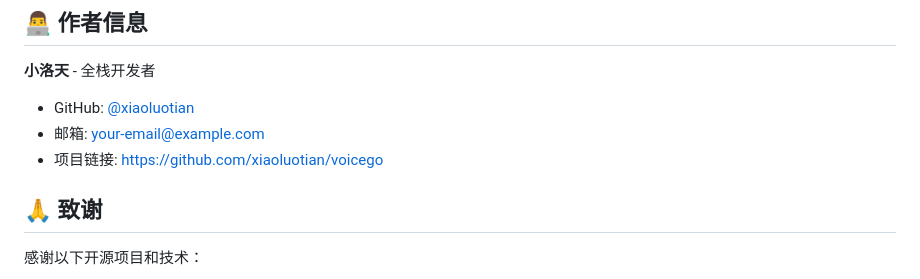
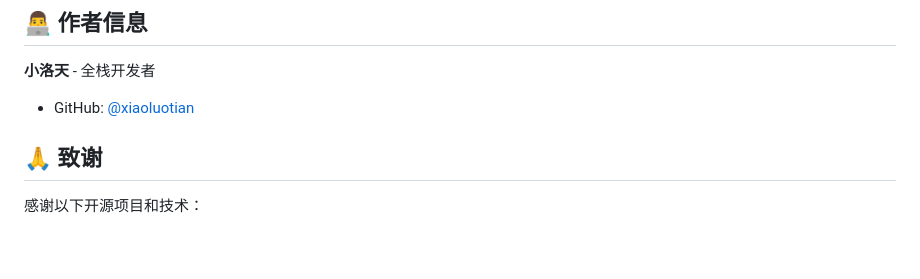
Before and after one commit to XiaoLuoTian189/VoiceGo, a Markdown page: README.md, the part around one of its changes. Rendered like a GitHub page; blank space fills up the shorter version.

```diff
--- a/README.md
+++ b/README.md
@@ -199,9 +199,7 @@ A: 部署检查清单：
 
 **小洛天** - 全栈开发者
 
-- GitHub: [@xiaoluotian](https://github.com/xiaoluotian)
-- 邮箱: your-email@example.com
-- 项目链接: [https://github.com/xiaoluotian/voicego](https://github.com/xiaoluotian/voicego)
+- GitHub: [@xiaoluotian](https://github.com/XiaoLuoTian189)
 
 ## 🙏 致谢
 
```
Also changed, not shown: other parts of README.md (+1 -1 lines).
